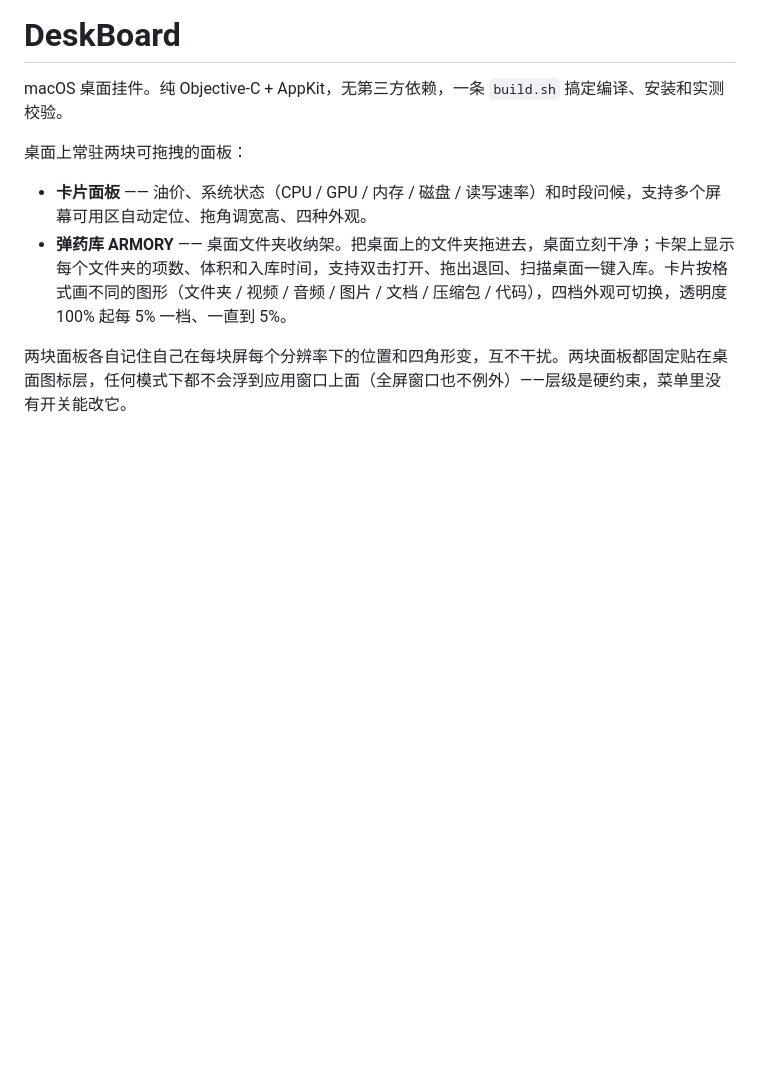
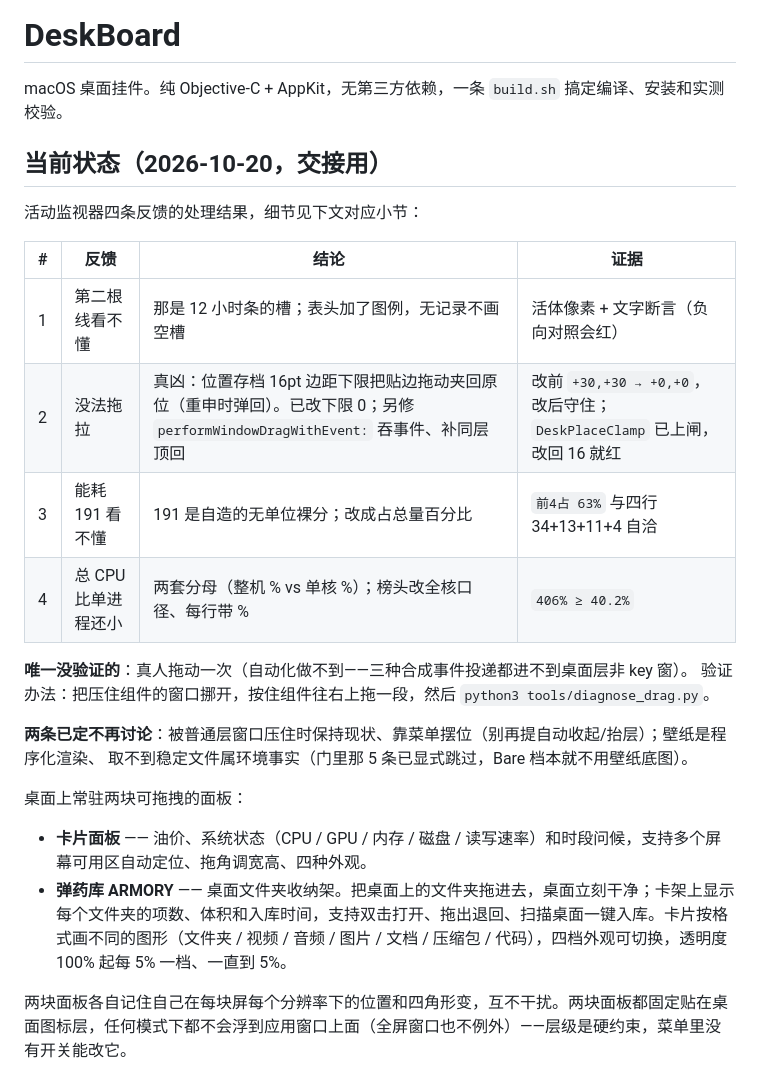
Before and after one commit to jieme8/deskboard, a Markdown page: README.md, the part around the change. GitHub-like rendering; blank space fills up the shorter version.

Commit message:
README 顶部加交接表：四条反馈的结论/证据、唯一未验证项与验证办法、两条已定不再讨论的决策

```diff
--- a/README.md
+++ b/README.md
@@ -1,6 +1,23 @@
 # DeskBoard
 
 macOS 桌面挂件。纯 Objective-C + AppKit，无第三方依赖，一条 `build.sh` 搞定编译、安装和实测校验。
+
+## 当前状态（2026-10-20，交接用）
+
+活动监视器四条反馈的处理结果，细节见下文对应小节：
+
+| # | 反馈 | 结论 | 证据 |
+| --- | --- | --- | --- |
+| 1 | 第二根线看不懂 | 那是 12 小时条的槽；表头加了图例，无记录不画空槽 | 活体像素 + 文字断言（负向对照会红） |
+| 2 | 没法拖拉 | 真凶：位置存档 16pt 边距下限把贴边拖动夹回原位（重申时弹回）。已改下限 0；另修 `performWindowDragWithEvent:` 吞事件、补同层顶回 | 改前 `+30,+30 → +0,+0`，改后守住；`DeskPlaceClamp` 已上闸，改回 16 就红 |
+| 3 | 能耗 191 看不懂 | 191 是自造的无单位裸分；改成占总量百分比 | `前4占 63%` 与四行 34+13+11+4 自洽 |
+| 4 | 总 CPU 比单进程还小 | 两套分母（整机 % vs 单核 %）；榜头改全核口径、每行带 % | `406% ≥ 40.2%` |
+
+**唯一没验证的**：真人拖动一次（自动化做不到——三种合成事件投递都进不到桌面层非 key 窗）。
+验证办法：把压住组件的窗口挪开，按住组件往右上拖一段，然后 `python3 tools/diagnose_drag.py`。
+
+**两条已定不再讨论**：被普通层窗口压住时保持现状、靠菜单摆位（别再提自动收起/抬层）；壁纸是程序化渲染、
+取不到稳定文件属环境事实（门里那 5 条已显式跳过，Bare 档本就不用壁纸底图）。
 
 桌面上常驻两块可拖拽的面板：
 
```
